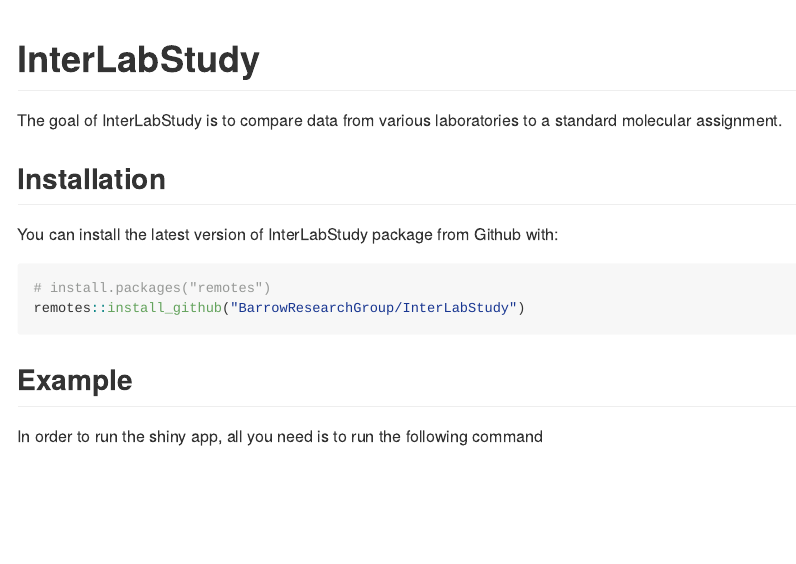
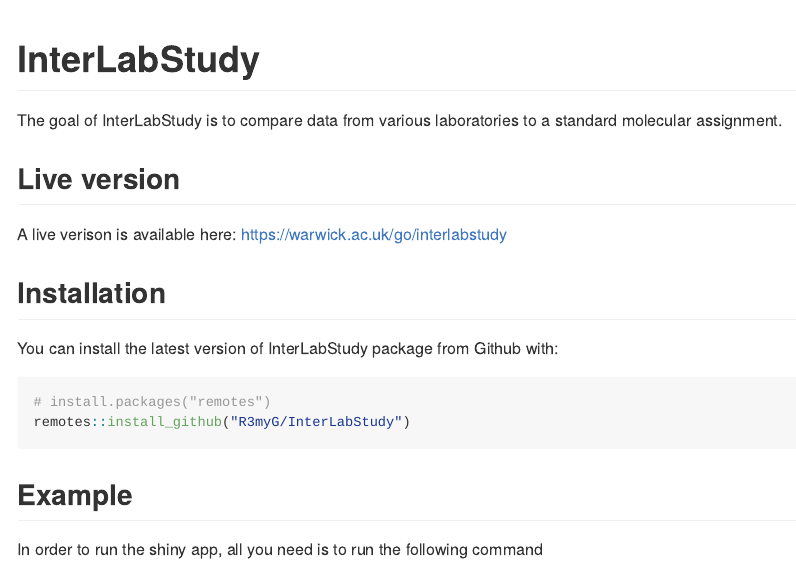
Before and after one commit to BarrowResearchGroup/InterLabStudy, an R Markdown document (README.Rmd): the page in a window 1100 px wide, from its top. The pictures show the output file README.md that the author committed with the source, drawn offline in the style of GitHub; badge pictures from the web are left out.

Commit message:
Update readme

```diff
--- a/README.Rmd
+++ b/README.Rmd
@@ -17,6 +17,10 @@
 
 The goal of InterLabStudy is to compare data from various laboratories to a standard molecular assignment.
 
+## Live version
+
+A live verison is available here: https://warwick.ac.uk/go/interlabstudy
+
 ## Installation
 
 You can install the latest version of InterLabStudy package from Github with:
```
Also changed, not shown: README.md.
